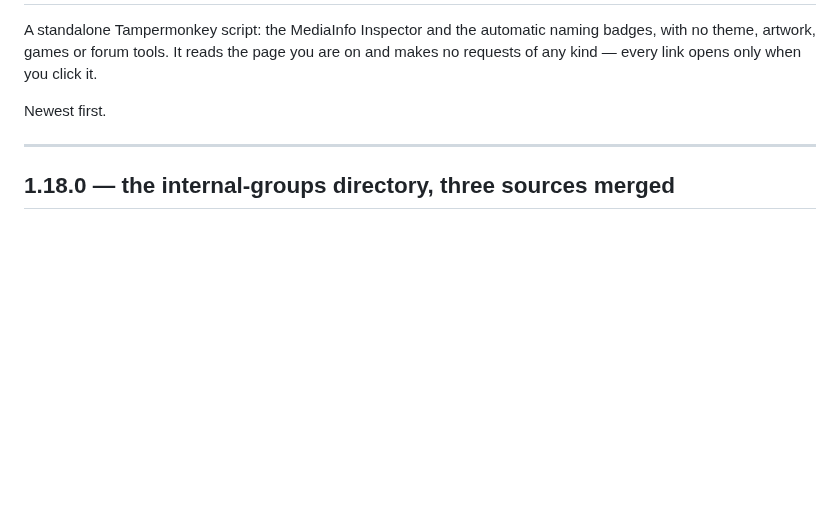
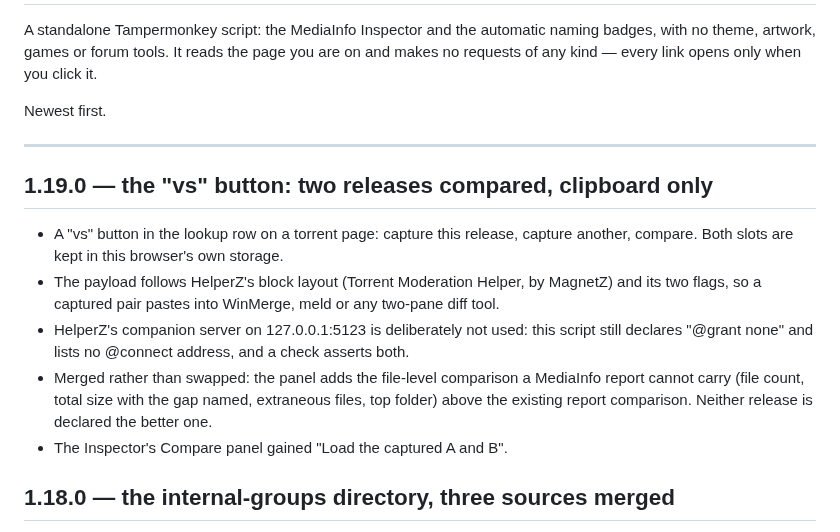
Before and after one commit to khamere/torrent_inspector, a Markdown page: README.md, the part around the change. Rendered like a GitHub page; blank space fills up the shorter version.

Commit message:
Document version 1.19.0 release features in README
Added details about version 1.19.0 release features including the 'vs' button for comparing releases and enhancements to the Inspector's Compare panel.

```diff
--- a/README.md
+++ b/README.md
@@ -7,6 +7,19 @@ makes no requests of any kind — every link opens only when you click it.
 Newest first.
 
 ---
+## 1.19.0 — the "vs" button: two releases compared, clipboard only
+
+- A "vs" button in the lookup row on a torrent page: capture this release, capture another,
+  compare. Both slots are kept in this browser's own storage.
+- The payload follows HelperZ's block layout (Torrent Moderation Helper, by MagnetZ) and its
+  two flags, so a captured pair pastes into WinMerge, meld or any two-pane diff tool.
+- HelperZ's companion server on 127.0.0.1:5123 is deliberately not used: this script still
+  declares "@grant none" and lists no @connect address, and a check asserts both.
+- Merged rather than swapped: the panel adds the file-level comparison a MediaInfo report
+  cannot carry (file count, total size with the gap named, extraneous files, top folder)
+  above the existing report comparison. Neither release is declared the better one.
+- The Inspector's Compare panel gained "Load the captured A and B".
+
 ## 1.18.0 — the internal-groups directory, three sources merged
 
 - 968 groups across 153 trackers, up from 433 across 35, merged from the two directories the
```
